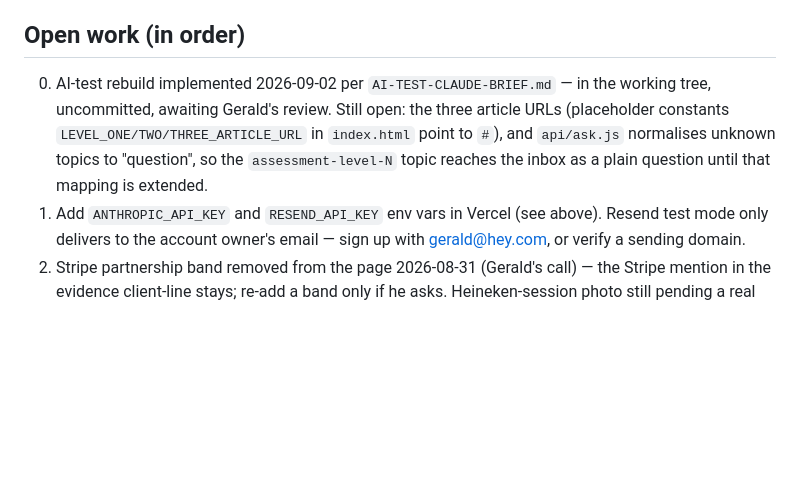
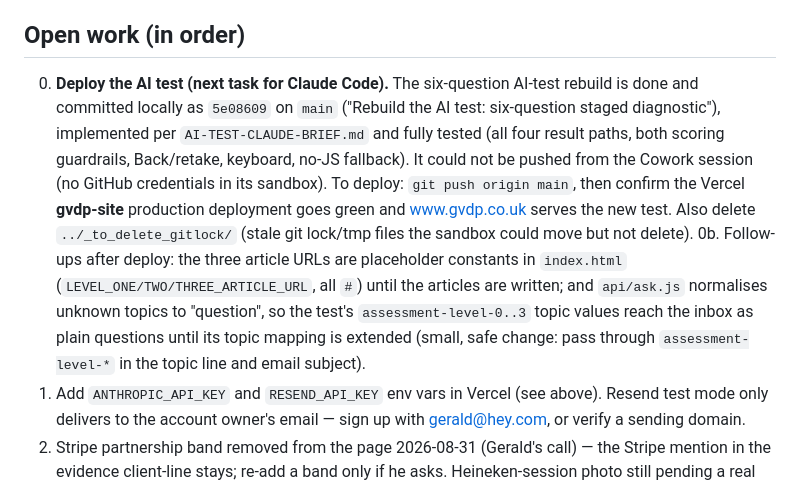
Before and after one commit to geraldvanderpuye/ai-geraldvdp, a Markdown page: CLAUDE.md, the part around the change. GitHub-like rendering; blank space fills up the shorter version.

Commit message:
CLAUDE.md: deploy handover for the AI-test rebuild
Co-Authored-By: Claude Fable 5 <noreply@anthropic.com>
Claude-Session: https://claude.ai/code/session_01Y7b3HcGoe4GJkjwndrLnd4

```diff
--- a/CLAUDE.md
+++ b/CLAUDE.md
@@ -54,7 +54,8 @@ At handover, report the files changed, score cases tested, the three placeholder
 The Ask Gerald form POSTs JSON to `/api/ask`, which (a) drafts a first answer with Claude in Gerald's voice — clearly labelled as his AI on the page — and (b) emails the question + draft to Gerald via Resend. Each half degrades gracefully until its env var is set in Vercel (gvdp-site → Settings → Environment Variables): `ANTHROPIC_API_KEY` (Claude draft) and `RESEND_API_KEY` (email; optional `ASK_TO_EMAIL` defaults to gerald@hey.com, `ASK_FROM_EMAIL` defaults to Resend's onboarding sender). With neither set, the API returns 503 and the page falls back to a prefilled mailto:gerald@hey.com link — the form is never a dead end.
 
 ## Open work (in order)
-0. AI-test rebuild implemented 2026-09-02 per `AI-TEST-CLAUDE-BRIEF.md` — in the working tree, uncommitted, awaiting Gerald's review. Still open: the three article URLs (placeholder constants `LEVEL_ONE/TWO/THREE_ARTICLE_URL` in `index.html` point to `#`), and `api/ask.js` normalises unknown topics to "question", so the `assessment-level-N` topic reaches the inbox as a plain question until that mapping is extended.
+0. **Deploy the AI test (next task for Claude Code).** The six-question AI-test rebuild is done and committed locally as `5e08609` on `main` ("Rebuild the AI test: six-question staged diagnostic"), implemented per `AI-TEST-CLAUDE-BRIEF.md` and fully tested (all four result paths, both scoring guardrails, Back/retake, keyboard, no-JS fallback). It could not be pushed from the Cowork session (no GitHub credentials in its sandbox). To deploy: `git push origin main`, then confirm the Vercel **gvdp-site** production deployment goes green and www.gvdp.co.uk serves the new test. Also delete `../_to_delete_gitlock/` (stale git lock/tmp files the sandbox could move but not delete).
+0b. Follow-ups after deploy: the three article URLs are placeholder constants in `index.html` (`LEVEL_ONE/TWO/THREE_ARTICLE_URL`, all `#`) until the articles are written; and `api/ask.js` normalises unknown topics to "question", so the test's `assessment-level-0..3` topic values reach the inbox as plain questions until its topic mapping is extended (small, safe change: pass through `assessment-level-*` in the topic line and email subject).
 1. Add `ANTHROPIC_API_KEY` and `RESEND_API_KEY` env vars in Vercel (see above). Resend test mode only delivers to the account owner's email — sign up with gerald@hey.com, or verify a sending domain.
 2. Stripe partnership band removed from the page 2026-08-31 (Gerald's call) — the Stripe mention in the evidence client-line stays; re-add a band only if he asks. Heineken-session photo still pending a real photo. Ratio Property pull-quote pending the founder's sign-off (drafts sent to Gerald).
 3. Real client pull-quote when Gerald supplies one; company number in footer once the VCC Ltd → GVDP Ltd rename completes.
```
